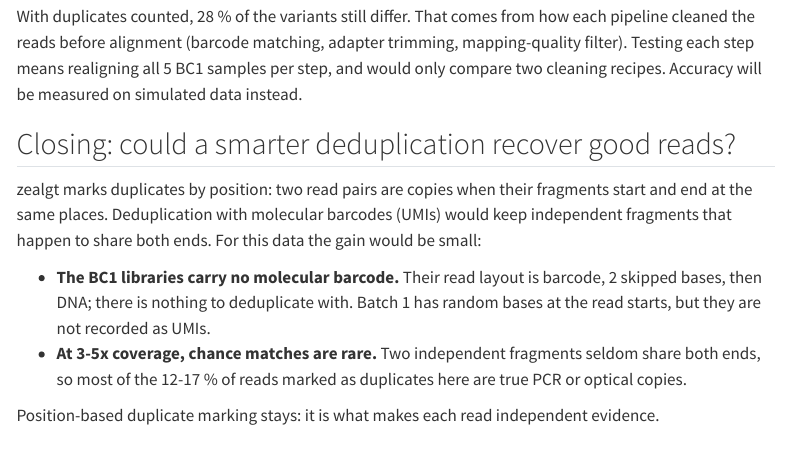
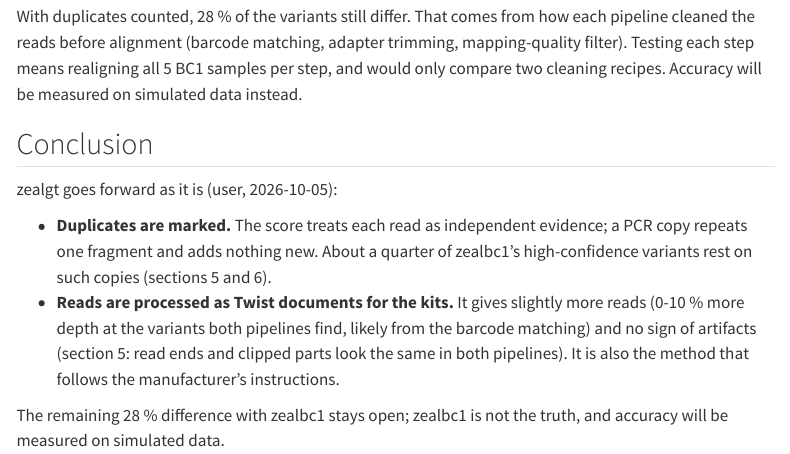
Before and after one commit to sawers-rellan-labs/zealgt, a Quarto document (docs/notebooks/01_genotype_pilot_vs_zealbc1.qmd): the page in a window 1100 px wide, from 3950 px down. Rendered offline with R 4.5, knitr and Pandoc in place of Quarto, with nearby package versions; some code elsewhere in the file could not run offline; menus at the side of the page are left out.

Commit message:
Notebook genotype pilot vs zealbc1: conclusion is the user's decision (duplicate marking, Twist read processing)
Co-Authored-By: Claude Opus 5.5 <noreply@anthropic.com>

```diff
--- a/docs/notebooks/01_genotype_pilot_vs_zealbc1.qmd
+++ b/docs/notebooks/01_genotype_pilot_vs_zealbc1.qmd
@@ -276,15 +276,15 @@ With duplicates counted, 28 % of the variants still differ. That comes from how
 alignment (barcode matching, adapter trimming, mapping-quality filter). Testing each step means realigning all 5 BC1
 samples per step, and would only compare two cleaning recipes. Accuracy will be measured on simulated data instead.
 
-## Closing: could a smarter deduplication recover good reads?
+## Conclusion
 
-zealgt marks duplicates by position: two read pairs are copies when their fragments start and end at the same places.
-Deduplication with molecular barcodes (UMIs) would keep independent fragments that happen to share both ends. For this
-data the gain would be small:
+zealgt goes forward as it is (user, 2026-10-05):
 
-- **The BC1 libraries carry no molecular barcode.** Their read layout is barcode, 2 skipped bases, then DNA; there is
-  nothing to deduplicate with. Batch 1 has random bases at the read starts, but they are not recorded as UMIs.
-- **At 3-5x coverage, chance matches are rare.** Two independent fragments seldom share both ends, so most of the
-  12-17 % of reads marked as duplicates here are true PCR or optical copies.
+- **Duplicates are marked.** The score treats each read as independent evidence; a PCR copy repeats one fragment and
+  adds nothing new. About a quarter of zealbc1's high-confidence variants rest on such copies (sections 5 and 6).
+- **Reads are processed as Twist documents for the kits.** It gives slightly more reads (0-10 % more depth at the
+  variants both pipelines find, likely from the barcode matching) and no sign of artifacts (section 5: read ends and
+  clipped parts look the same in both pipelines). It is also the method that follows the manufacturer's instructions.
 
-Position-based duplicate marking stays: it is what makes each read independent evidence.
+The remaining 28 % difference with zealbc1 stays open; zealbc1 is not the truth, and accuracy will be measured on
+simulated data.
```
